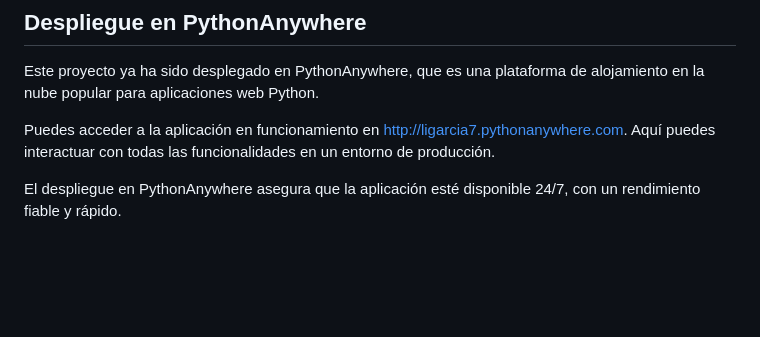
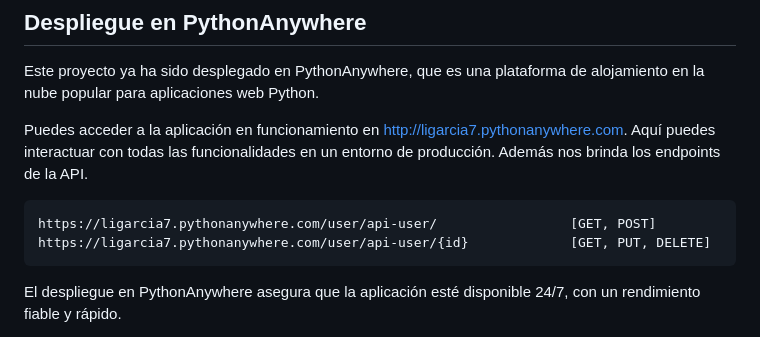
Before and after one commit to pablolospe/django, a Markdown page: README.md, the part around the change. Rendered like a GitHub page; blank space fills up the shorter version.

````diff
--- a/README.md
+++ b/README.md
@@ -129,7 +129,12 @@ Este proyecto es una valiosa herramienta para cualquiera interesado en el mercad
 
 Este proyecto ya ha sido desplegado en PythonAnywhere, que es una plataforma de alojamiento en la nube popular para aplicaciones web Python.
 
-Puedes acceder a la aplicación en funcionamiento en [http://ligarcia7.pythonanywhere.com](http://ligarcia7.pythonanywhere.com). Aquí puedes interactuar con todas las funcionalidades en un entorno de producción.
+Puedes acceder a la aplicación en funcionamiento en [http://ligarcia7.pythonanywhere.com](http://ligarcia7.pythonanywhere.com). Aquí puedes interactuar con todas las funcionalidades en un entorno de producción. Además nos brinda los endpoints de la API.
+
+```plaintext
+https://ligarcia7.pythonanywhere.com/user/api-user/                 [GET, POST]
+https://ligarcia7.pythonanywhere.com/user/api-user/{id}             [GET, PUT, DELETE]
+```
 
 El despliegue en PythonAnywhere asegura que la aplicación esté disponible 24/7, con un rendimiento fiable y rápido.
 
````
